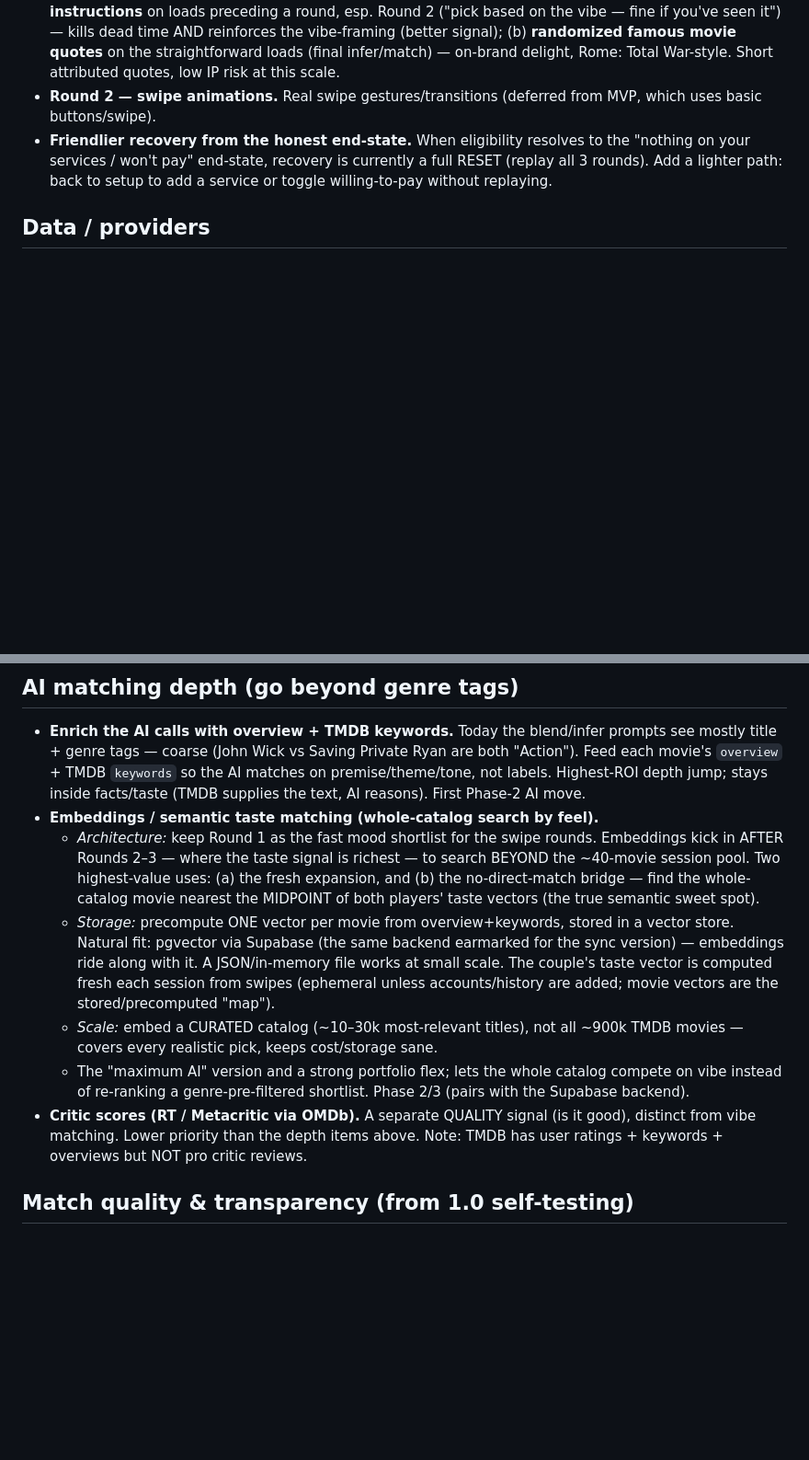
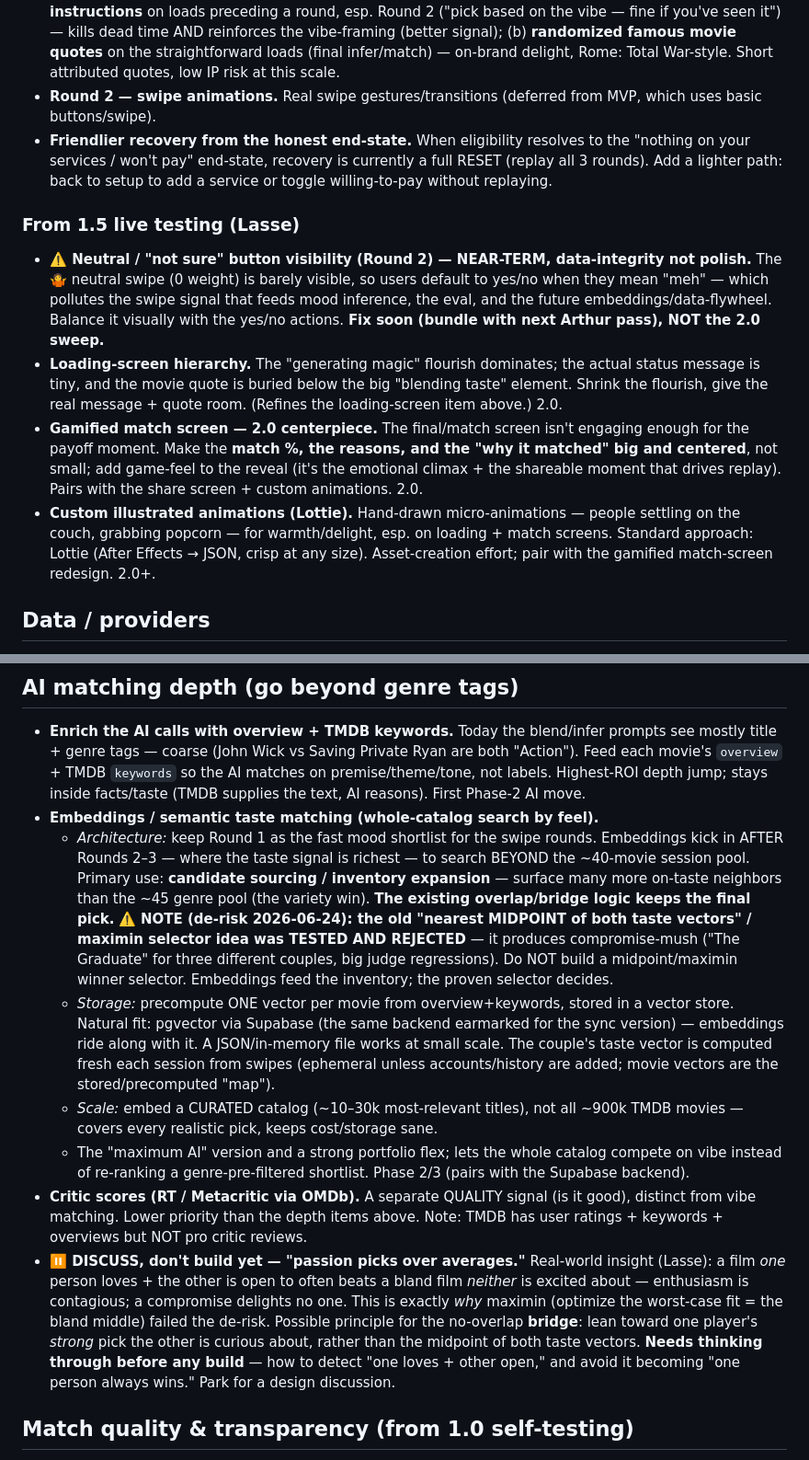
Before and after one commit to lasse-max/movie-match, a Markdown page: docs/MovieMatch_BACKLOG.md, 2 parts joined by grey strips. Shown at 92% size. Rendered like a GitHub page; blank space fills up the shorter version.

Commit message:
docs: maximin-midpoint correction, passion-picks note, movie-match STATUS

```diff
--- a/docs/MovieMatch_BACKLOG.md
+++ b/docs/MovieMatch_BACKLOG.md
@@ -15,6 +15,12 @@ Items intentionally deferred during Phase 1. Not bugs to fix now — captured so
 - **Round 2 — swipe animations.** Real swipe gestures/transitions (deferred from MVP, which uses basic buttons/swipe).
 - **Friendlier recovery from the honest end-state.** When eligibility resolves to the "nothing on your services / won't pay" end-state, recovery is currently a full RESET (replay all 3 rounds). Add a lighter path: back to setup to add a service or toggle willing-to-pay without replaying.
 
+### From 1.5 live testing (Lasse)
+- **⚠️ Neutral / "not sure" button visibility (Round 2) — NEAR-TERM, data-integrity not polish.** The 🤷 neutral swipe (0 weight) is barely visible, so users default to yes/no when they mean "meh" — which pollutes the swipe signal that feeds mood inference, the eval, and the future embeddings/data-flywheel. Balance it visually with the yes/no actions. **Fix soon (bundle with next Arthur pass), NOT the 2.0 sweep.**
+- **Loading-screen hierarchy.** The "generating magic" flourish dominates; the actual status message is tiny, and the movie quote is buried below the big "blending taste" element. Shrink the flourish, give the real message + quote room. (Refines the loading-screen item above.) 2.0.
+- **Gamified match screen — 2.0 centerpiece.** The final/match screen isn't engaging enough for the payoff moment. Make the **match %, the reasons, and the "why it matched" big and centered**, not small; add game-feel to the reveal (it's the emotional climax + the shareable moment that drives replay). Pairs with the share screen + custom animations. 2.0.
+- **Custom illustrated animations (Lottie).** Hand-drawn micro-animations — people settling on the couch, grabbing popcorn — for warmth/delight, esp. on loading + match screens. Standard approach: Lottie (After Effects → JSON, crisp at any size). Asset-creation effort; pair with the gamified match-screen redesign. 2.0+.
+
 ## Data / providers
 - **Provider list curation.** Current setup shows the top ~8 providers by TMDB `display_priority` per region. This can surface niche services (e.g. Crunchyroll) while missing some mainstream ones (e.g. Max/HBO, Peacock absent from the US top 8). Consider increasing the count or lightly curating so major mainstream services always appear. (Confirmed working as region-specific — DE shows RTL+/Joyn, US shows Hulu/fuboTV — this is a refinement, not a bug.)
 
@@ -25,11 +31,12 @@ Items intentionally deferred during Phase 1. Not bugs to fix now — captured so
 ## AI matching depth (go beyond genre tags)
 - **Enrich the AI calls with overview + TMDB keywords.** Today the blend/infer prompts see mostly title + genre tags — coarse (John Wick vs Saving Private Ryan are both "Action"). Feed each movie's `overview` + TMDB `keywords` so the AI matches on premise/theme/tone, not labels. Highest-ROI depth jump; stays inside facts/taste (TMDB supplies the text, AI reasons). First Phase-2 AI move.
 - **Embeddings / semantic taste matching (whole-catalog search by feel).**
-  - *Architecture:* keep Round 1 as the fast mood shortlist for the swipe rounds. Embeddings kick in AFTER Rounds 2–3 — where the taste signal is richest — to search BEYOND the ~40-movie session pool. Two highest-value uses: (a) the fresh expansion, and (b) the no-direct-match bridge — find the whole-catalog movie nearest the MIDPOINT of both players' taste vectors (the true semantic sweet spot).
+  - *Architecture:* keep Round 1 as the fast mood shortlist for the swipe rounds. Embeddings kick in AFTER Rounds 2–3 — where the taste signal is richest — to search BEYOND the ~40-movie session pool. Primary use: **candidate sourcing / inventory expansion** — surface many more on-taste neighbors than the ~45 genre pool (the variety win). **The existing overlap/bridge logic keeps the final pick.** ⚠️ **NOTE (de-risk 2026-06-24): the old "nearest MIDPOINT of both taste vectors" / maximin selector idea was TESTED AND REJECTED** — it produces compromise-mush ("The Graduate" for three different couples, big judge regressions). Do NOT build a midpoint/maximin winner selector. Embeddings feed the inventory; the proven selector decides.
   - *Storage:* precompute ONE vector per movie from overview+keywords, stored in a vector store. Natural fit: pgvector via Supabase (the same backend earmarked for the sync version) — embeddings ride along with it. A JSON/in-memory file works at small scale. The couple's taste vector is computed fresh each session from swipes (ephemeral unless accounts/history are added; movie vectors are the stored/precomputed "map").
   - *Scale:* embed a CURATED catalog (~10–30k most-relevant titles), not all ~900k TMDB movies — covers every realistic pick, keeps cost/storage sane.
   - The "maximum AI" version and a strong portfolio flex; lets the whole catalog compete on vibe instead of re-ranking a genre-pre-filtered shortlist. Phase 2/3 (pairs with the Supabase backend).
 - **Critic scores (RT / Metacritic via OMDb).** A separate QUALITY signal (is it good), distinct from vibe matching. Lower priority than the depth items above. Note: TMDB has user ratings + keywords + overviews but NOT pro critic reviews.
+- **⏸ DISCUSS, don't build yet — "passion picks over averages."** Real-world insight (Lasse): a film *one* person loves + the other is open to often beats a bland film *neither* is excited about — enthusiasm is contagious; a compromise delights no one. This is exactly *why* maximin (optimize the worst-case fit = the bland middle) failed the de-risk. Possible principle for the no-overlap **bridge**: lean toward one player's *strong* pick the other is curious about, rather than the midpoint of both taste vectors. **Needs thinking through before any build** — how to detect "one loves + other open," and avoid it becoming "one person always wins." Park for a design discussion.
 
 ## Match quality & transparency (from 1.0 self-testing)
 - **Franchise / sequel dedup.** Show at most ONE title per TMDB collection (`belongs_to_collection`) in the swipe set and Round 3 — no Zombieland 1 & 2, no three Marvel films. Wastes swipes and skews variety. 1.5.
```
Also changed, not shown: docs/STATUS.md (added, +56 -0 lines).
